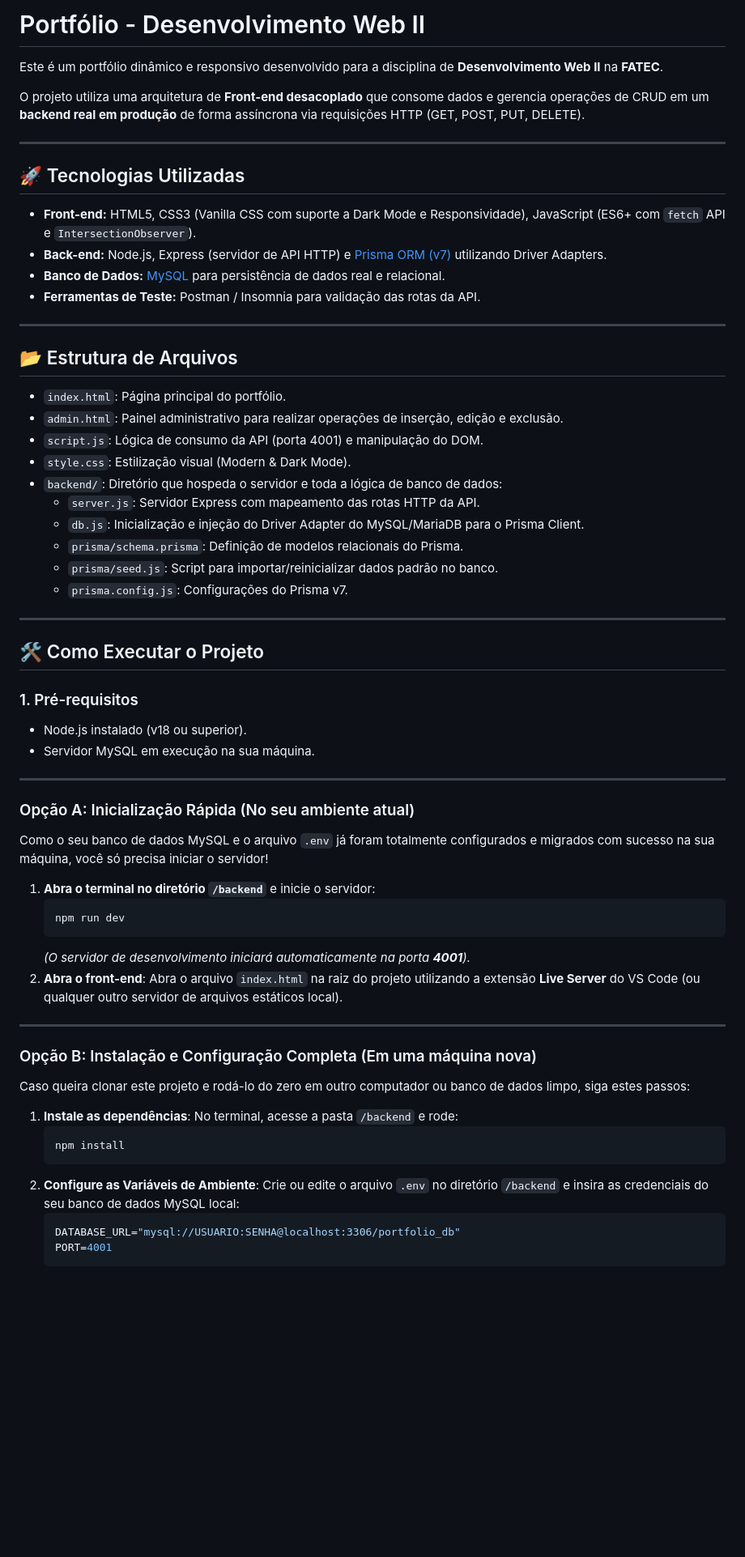
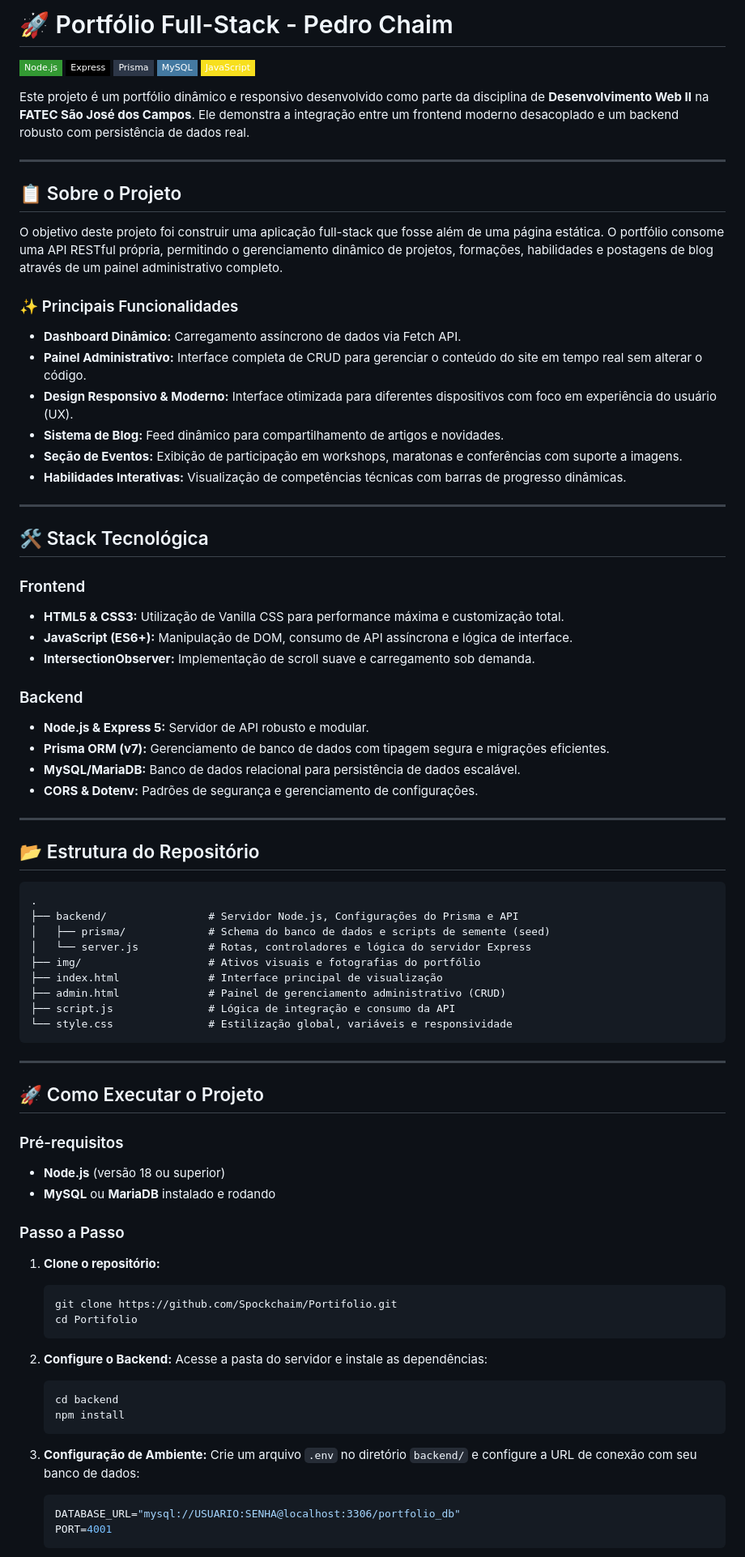
Before and after one commit to Spockchaim/portfolio_dwll, a Markdown page: README.md, the part around one of its changes. Shown at 81% size. GitHub-like rendering; badges without logos; blank space fills up the shorter version.

Commit message:
docs: reformulação do README para apresentação profissional

````diff
--- a/README.md
+++ b/README.md
@@ -1,65 +1,84 @@
-# Portfólio - Desenvolvimento Web II
+# 🚀 Portfólio Full-Stack - Pedro Chaim
 
-Este é um portfólio dinâmico e responsivo desenvolvido para a disciplina de **Desenvolvimento Web II** na **FATEC**.
+[![Node.js](https://img.shields.io/badge/Node.js-339933?style=flat-square&logo=nodedotjs&logoColor=white)](https://nodejs.org/)
+[![Express](https://img.shields.io/badge/Express-000000?style=flat-square&logo=express&logoColor=white)](https://expressjs.com/)
+[![Prisma](https://img.shields.io/badge/Prisma-2D3748?style=flat-square&logo=prisma&logoColor=white)](https://www.prisma.io/)
+[![MySQL](https://img.shields.io/badge/MySQL-4479A1?style=flat-square&logo=mysql&logoColor=white)](https://www.mysql.com/)
+[![JavaScript](https://img.shields.io/badge/JavaScript-F7DF1E?style=flat-square&logo=javascript&logoColor=black)](https://developer.mozilla.org/en-US/docs/Web/JavaScript)
 
-O projeto utiliza uma arquitetura de **Front-end desacoplado** que consome dados e gerencia operações de CRUD em um **backend real em produção** de forma assíncrona via requisições HTTP (GET, POST, PUT, DELETE).
+Este projeto é um portfólio dinâmico e responsivo desenvolvido como parte da disciplina de **Desenvolvimento Web II** na **FATEC São José dos Campos**. Ele demonstra a integração entre um frontend moderno desacoplado e um backend robusto com persistência de dados real.
 
 ---
 
-## 🚀 Tecnologias Utilizadas
+## 📋 Sobre o Projeto
 
-*   **Front-end:** HTML5, CSS3 (Vanilla CSS com suporte a Dark Mode e Responsividade), JavaScript (ES6+ com `fetch` API e `IntersectionObserver`).
-*   **Back-end:** Node.js, Express (servidor de API HTTP) e [Prisma ORM (v7)](https://www.prisma.io/) utilizando Driver Adapters.
-*   **Banco de Dados:** [MySQL](https://www.mysql.com/) para persistência de dados real e relacional.
-*   **Ferramentas de Teste:** Postman / Insomnia para validação das rotas da API.
+O objetivo deste projeto foi construir uma aplicação full-stack que fosse além de uma página estática. O portfólio consome uma API RESTful própria, permitindo o gerenciamento dinâmico de projetos, formações, habilidades e postagens de blog através de um painel administrativo completo.
+
+### ✨ Principais Funcionalidades
+
+- **Dashboard Dinâmico:** Carregamento assíncrono de dados via Fetch API.
+- **Painel Administrativo:** Interface completa de CRUD para gerenciar o conteúdo do site em tempo real sem alterar o código.
+- **Design Responsivo & Moderno:** Interface otimizada para diferentes dispositivos com foco em experiência do usuário (UX).
+- **Sistema de Blog:** Feed dinâmico para compartilhamento de artigos e novidades.
+- **Seção de Eventos:** Exibição de participação em workshops, maratonas e conferências com suporte a imagens.
+- **Habilidades Interativas:** Visualização de competências técnicas com barras de progresso dinâmicas.
 
 ---
 
-## 📂 Estrutura de Arquivos
+## 🛠️ Stack Tecnológica
 
-*   `index.html`: Página principal do portfólio.
-*   `admin.html`: Painel administrativo para realizar operações de inserção, edição e exclusão.
-*   `script.js`: Lógica de consumo da API (porta 4001) e manipulação do DOM.
-*   `style.css`: Estilização visual (Modern & Dark Mode).
-*   `backend/`: Diretório que hospeda o servidor e toda a lógica de banco de dados:
-    *   `server.js`: Servidor Express com mapeamento das rotas HTTP da API.
-    *   `db.js`: Inicialização e injeção do Driver Adapter do MySQL/MariaDB para o Prisma Client.
-    *   `prisma/schema.prisma`: Definição de modelos relacionais do Prisma.
-    *   `prisma/seed.js`: Script para importar/reinicializar dados padrão no banco.
-    *   `prisma.config.js`: Configurações do Prisma v7.
+### Frontend
+- **HTML5 & CSS3:** Utilização de Vanilla CSS para performance máxima e customização total.
+- **JavaScript (ES6+):** Manipulação de DOM, consumo de API assíncrona e lógica de interface.
+- **IntersectionObserver:** Implementação de scroll suave e carregamento sob demanda.
+
+### Backend
+- **Node.js & Express 5:** Servidor de API robusto e modular.
+- **Prisma ORM (v7):** Gerenciamento de banco de dados com tipagem segura e migrações eficientes.
+- **MySQL/MariaDB:** Banco de dados relacional para persistência de dados escalável.
+- **CORS & Dotenv:** Padrões de segurança e gerenciamento de configurações.
 
 ---
 
-## 🛠️ Como Executar o Projeto
+## 📂 Estrutura do Repositório
 
-### 1. Pré-requisitos
-*   Node.js instalado (v18 ou superior).
-*   Servidor MySQL em execução na sua máquina.
+```text
+.
+├── backend/                # Servidor Node.js, Configurações do Prisma e API
+│   ├── prisma/             # Schema do banco de dados e scripts de semente (seed)
+│   └── server.js           # Rotas, controladores e lógica do servidor Express
+├── img/                    # Ativos visuais e fotografias do portfólio
+├── index.html              # Interface principal de visualização
+├── admin.html              # Painel de gerenciamento administrativo (CRUD)
+├── script.js               # Lógica de integração e consumo da API
+└── style.css               # Estilização global, variáveis e responsividade
+```
 
 ---
 
-### Opção A: Inicialização Rápida (No seu ambiente atual)
-Como o seu banco de dados MySQL e o arquivo `.env` já foram totalmente configurados e migrados com sucesso na sua máquina, você só precisa iniciar o servidor!
+## 🚀 Como Executar o Projeto
 
-1. **Abra o terminal no diretório `/backend`** e inicie o servidor:
+### Pré-requisitos
+- **Node.js** (versão 18 ou superior)
+- **MySQL** ou **MariaDB** instalado e rodando
+
+### Passo a Passo
+
+1. **Clone o repositório:**
    ```bash
-   npm run dev
+   git clone https://github.com/Spockchaim/Portifolio.git
+   cd Portifolio
    ```
-   *(O servidor de desenvolvimento iniciará automaticamente na porta **4001**).*
-2. **Abra o front-end**: Abra o arquivo `index.html` na raiz do projeto utilizando a extensão **Live Server** do VS Code (ou qualquer outro servidor de arquivos estáticos local).
 
----
-
-### Opção B: Instalação e Configuração Completa (Em uma máquina nova)
-Caso queira clonar este projeto e rodá-lo do zero em outro computador ou banco de dados limpo, siga estes passos:
-
-1. **Instale as dependências**:
-   No terminal, acesse a pasta `/backend` e rode:
+2. **Configure o Backend:**
+   Acesse a pasta do servidor e instale as dependências:
    ```bash
+   cd backend
    npm install
    ```
-2. **Configure as Variáveis de Ambiente**:
-   Crie ou edite o arquivo `.env` no diretório `/backend` e insira as credenciais do seu banco de dados MySQL local:
+
+3. **Configuração de Ambiente:**
+   Crie um arquivo `.env` no diretório `backend/` e configure a URL de conexão com seu banco de dados:
    ```env
    DATABASE_URL="mysql://USUARIO:SENHA@localhost:3306/portfolio_db"
    PORT=4001
````
Also changed, not shown: other parts of README.md (+34 -22 lines).
